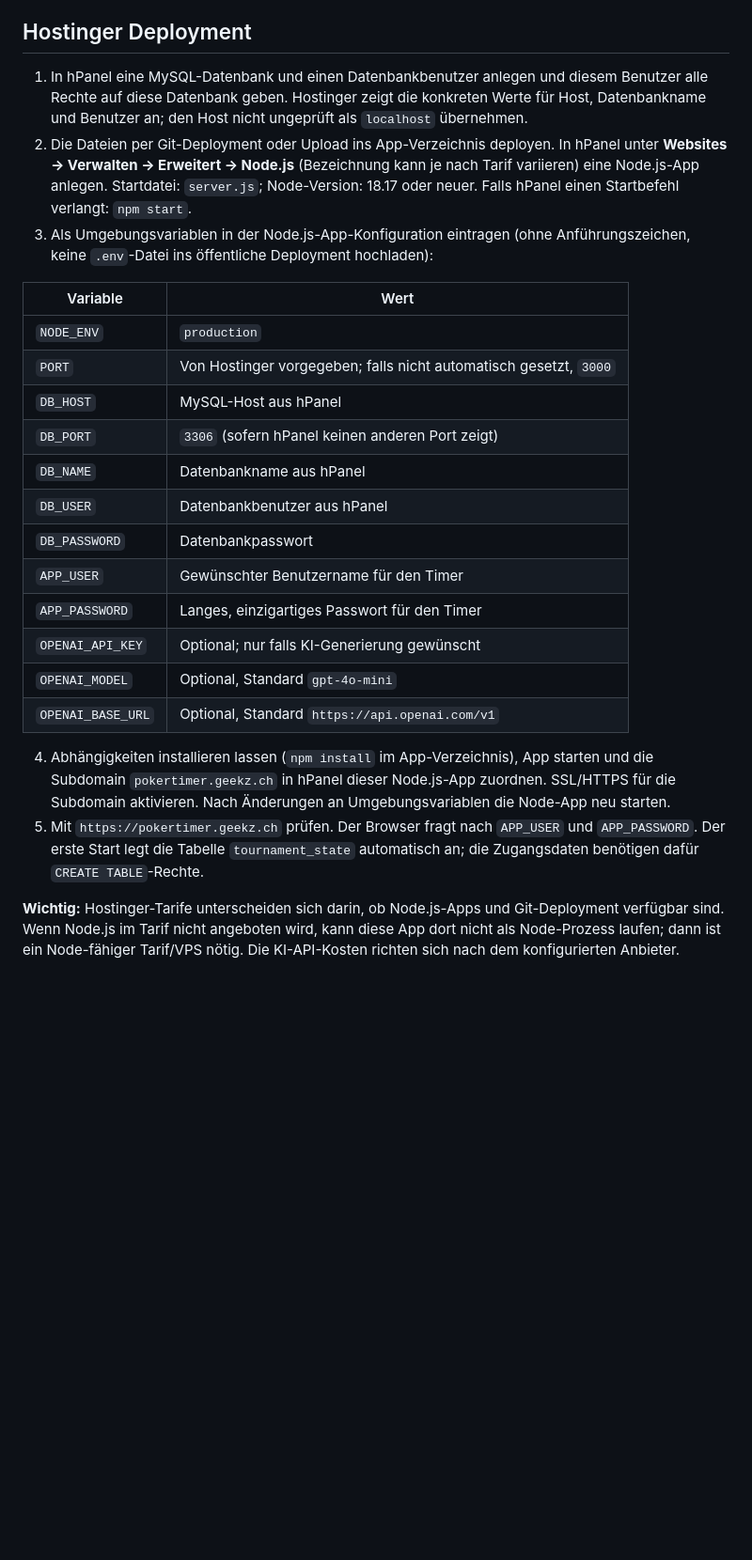
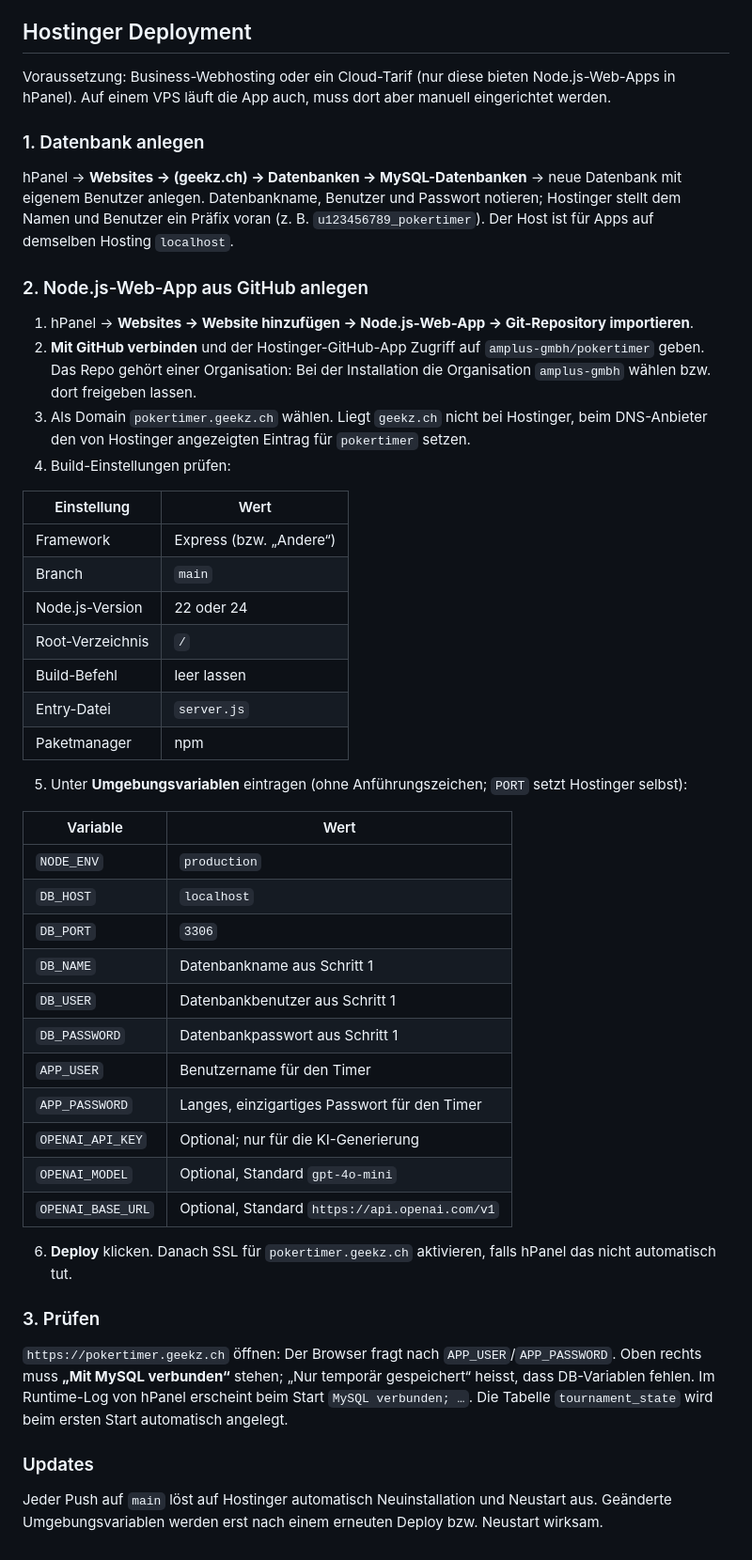
Before and after one commit to amplus-gmbh/pokertimer, a Markdown page: README.md, the part around the change. Shown at 94% size. Rendered like a GitHub page; blank space fills up the shorter version.

Commit message:
README: Hostinger-Deployment über Node.js-Web-App mit GitHub
Co-Authored-By: Claude Opus 5.5 <noreply@anthropic.com>

```diff
--- a/README.md
+++ b/README.md
@@ -30,26 +30,51 @@ Zulässig sind 1 bis 100 Einträge, Level von 1 bis 240 Minuten und Pausen mit d
 
 ## Hostinger Deployment
 
-1. In hPanel eine MySQL-Datenbank und einen Datenbankbenutzer anlegen und diesem Benutzer alle Rechte auf diese Datenbank geben. Hostinger zeigt die konkreten Werte für Host, Datenbankname und Benutzer an; den Host nicht ungeprüft als `localhost` übernehmen.
-2. Die Dateien per Git-Deployment oder Upload ins App-Verzeichnis deployen. In hPanel unter **Websites → Verwalten → Erweitert → Node.js** (Bezeichnung kann je nach Tarif variieren) eine Node.js-App anlegen. Startdatei: `server.js`; Node-Version: 18.17 oder neuer. Falls hPanel einen Startbefehl verlangt: `npm start`.
-3. Als Umgebungsvariablen in der Node.js-App-Konfiguration eintragen (ohne Anführungszeichen, keine `.env`-Datei ins öffentliche Deployment hochladen):
+Voraussetzung: Business-Webhosting oder ein Cloud-Tarif (nur diese bieten Node.js-Web-Apps in hPanel). Auf einem VPS läuft die App auch, muss dort aber manuell eingerichtet werden.
+
+### 1. Datenbank anlegen
+
+hPanel → **Websites → (geekz.ch) → Datenbanken → MySQL-Datenbanken** → neue Datenbank mit eigenem Benutzer anlegen. Datenbankname, Benutzer und Passwort notieren; Hostinger stellt dem Namen und Benutzer ein Präfix voran (z. B. `u123456789_pokertimer`). Der Host ist für Apps auf demselben Hosting `localhost`.
+
+### 2. Node.js-Web-App aus GitHub anlegen
+
+1. hPanel → **Websites → Website hinzufügen → Node.js-Web-App → Git-Repository importieren**.
+2. **Mit GitHub verbinden** und der Hostinger-GitHub-App Zugriff auf `amplus-gmbh/pokertimer` geben. Das Repo gehört einer Organisation: Bei der Installation die Organisation `amplus-gmbh` wählen bzw. dort freigeben lassen.
+3. Als Domain `pokertimer.geekz.ch` wählen. Liegt `geekz.ch` nicht bei Hostinger, beim DNS-Anbieter den von Hostinger angezeigten Eintrag für `pokertimer` setzen.
+4. Build-Einstellungen prüfen:
+
+| Einstellung | Wert |
+| --- | --- |
+| Framework | Express (bzw. „Andere“) |
+| Branch | `main` |
+| Node.js-Version | 22 oder 24 |
+| Root-Verzeichnis | `/` |
+| Build-Befehl | leer lassen |
+| Entry-Datei | `server.js` |
+| Paketmanager | npm |
+
+5. Unter **Umgebungsvariablen** eintragen (ohne Anführungszeichen; `PORT` setzt Hostinger selbst):
 
 | Variable | Wert |
 | --- | --- |
 | `NODE_ENV` | `production` |
-| `PORT` | Von Hostinger vorgegeben; falls nicht automatisch gesetzt, `3000` |
-| `DB_HOST` | MySQL-Host aus hPanel |
-| `DB_PORT` | `3306` (sofern hPanel keinen anderen Port zeigt) |
-| `DB_NAME` | Datenbankname aus hPanel |
-| `DB_USER` | Datenbankbenutzer aus hPanel |
-| `DB_PASSWORD` | Datenbankpasswort |
-| `APP_USER` | Gewünschter Benutzername für den Timer |
+| `DB_HOST` | `localhost` |
+| `DB_PORT` | `3306` |
+| `DB_NAME` | Datenbankname aus Schritt 1 |
+| `DB_USER` | Datenbankbenutzer aus Schritt 1 |
+| `DB_PASSWORD` | Datenbankpasswort aus Schritt 1 |
+| `APP_USER` | Benutzername für den Timer |
 | `APP_PASSWORD` | Langes, einzigartiges Passwort für den Timer |
-| `OPENAI_API_KEY` | Optional; nur falls KI-Generierung gewünscht |
+| `OPENAI_API_KEY` | Optional; nur für die KI-Generierung |
 | `OPENAI_MODEL` | Optional, Standard `gpt-4o-mini` |
 | `OPENAI_BASE_URL` | Optional, Standard `https://api.openai.com/v1` |
 
-4. Abhängigkeiten installieren lassen (`npm install` im App-Verzeichnis), App starten und die Subdomain `pokertimer.geekz.ch` in hPanel dieser Node.js-App zuordnen. SSL/HTTPS für die Subdomain aktivieren. Nach Änderungen an Umgebungsvariablen die Node-App neu starten.
-5. Mit `https://pokertimer.geekz.ch` prüfen. Der Browser fragt nach `APP_USER` und `APP_PASSWORD`. Der erste Start legt die Tabelle `tournament_state` automatisch an; die Zugangsdaten benötigen dafür `CREATE TABLE`-Rechte.
+6. **Deploy** klicken. Danach SSL für `pokertimer.geekz.ch` aktivieren, falls hPanel das nicht automatisch tut.
 
-**Wichtig:** Hostinger-Tarife unterscheiden sich darin, ob Node.js-Apps und Git-Deployment verfügbar sind. Wenn Node.js im Tarif nicht angeboten wird, kann diese App dort nicht als Node-Prozess laufen; dann ist ein Node-fähiger Tarif/VPS nötig. Die KI-API-Kosten richten sich nach dem konfigurierten Anbieter.
+### 3. Prüfen
+
+`https://pokertimer.geekz.ch` öffnen: Der Browser fragt nach `APP_USER`/`APP_PASSWORD`. Oben rechts muss **„Mit MySQL verbunden“** stehen; „Nur temporär gespeichert“ heisst, dass DB-Variablen fehlen. Im Runtime-Log von hPanel erscheint beim Start `MySQL verbunden; …`. Die Tabelle `tournament_state` wird beim ersten Start automatisch angelegt.
+
+### Updates
+
+Jeder Push auf `main` löst auf Hostinger automatisch Neuinstallation und Neustart aus. Geänderte Umgebungsvariablen werden erst nach einem erneuten Deploy bzw. Neustart wirksam.
```
